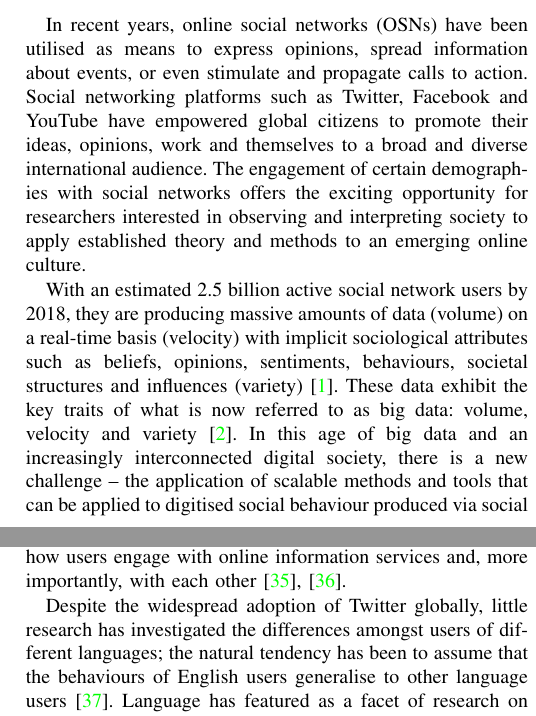
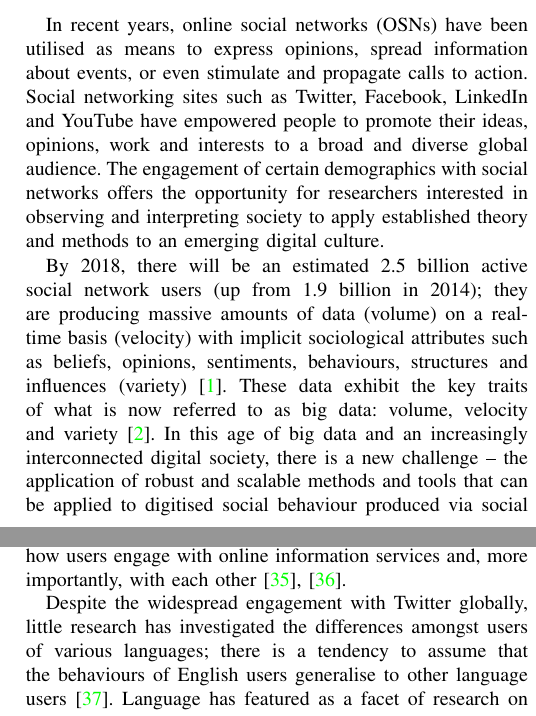
Before and after one commit to tomcrick/Hypertext2017, a LaTeX paper (ssci2016.tex): two parts of the columns of pages 1 and 2 of 7, joined at a grey line, cut so that both start at the same text. Compiled offline with pdfLaTeX; a missing font is replaced by an installed copy or a similar font; a LaTeX package or settings file that is missing is left out.

Commit message:
Minor tweaks

```diff
--- a/ssci2016.tex
+++ b/ssci2016.tex
@@ -93,26 +93,27 @@ flows, information propagation, social media, networks.
 
 In recent years, online social networks (OSNs) have been utilised as
 means to express opinions, spread information about events, or even
-stimulate and propagate calls to action. Social networking platforms
-such as Twitter, Facebook and YouTube have empowered global citizens
-to promote their ideas, opinions, work and themselves to a broad and
-diverse international audience. The engagement of certain demographies
-with social networks offers the exciting opportunity for
-researchers interested in observing and interpreting society to apply
-established theory and methods to an emerging online culture.
+stimulate and propagate calls to action. Social networking sites such
+as Twitter, Facebook, LinkedIn and YouTube have empowered people to
+promote their ideas, opinions, work and interests to a broad and
+diverse global audience. The engagement of certain demographics with
+social networks offers the opportunity for researchers interested in
+observing and interpreting society to apply established theory and
+methods to an emerging digital culture.
 
-With an estimated 2.5 billion active social network users by 2018,
-they are producing massive amounts of data (volume) on a real-time
-basis (velocity) with implicit sociological attributes such as
-beliefs, opinions, sentiments, behaviours, societal structures and
-influences (variety)~\cite{burnap-et-al:2015}. These data exhibit the
-key traits of what is now referred to as big data: volume, velocity
-and variety~\cite{postsm:2014}. In this age of big data and an
+By 2018, there will be an estimated 2.5 billion active social network
+users (up from 1.9 billion in 2014); they are producing massive
+amounts of data (volume) on a real-time basis (velocity) with implicit
+sociological attributes such as beliefs, opinions, sentiments,
+behaviours, structures and influences
+(variety)~\cite{burnap-et-al:2015}. These data exhibit the key traits
+of what is now referred to as big data: volume, velocity and
+variety~\cite{postsm:2014}. In this age of big data and an
 increasingly interconnected digital society, there is a new challenge
--- the application of scalable methods and tools that can be applied
-to digitised social behaviour produced via social networks so as to be
-able to efficiently analyse big social data to provide insight into
-real-world events and
+-- the application of robust and scalable methods and tools that can
+be applied to digitised social behaviour produced via social networks
+so as to be able to efficiently analyse big social data to provide
+insight into real-world events and
 actions~\cite{lazer-et-al:2009,burnap-et-al:2015}.
 
 % Behaviour and interaction have been empirically studied for centuries
@@ -183,10 +185,10 @@ theme~\cite{liang-et-al:2013} of how users engage with online
 information services and, more importantly, with each
 other~\cite{cheng-et-al:2010,caverlee-et-al:2013}.
 
-Despite the widespread adoption of Twitter globally, little research
-has investigated the differences amongst users of different languages;
-the natural tendency has been to assume that the behaviours of English
-users generalise to other language
+Despite the widespread engagement with Twitter globally, little
+research has investigated the differences amongst users of various
+languages; there is a tendency to assume that the behaviours of
+English users generalise to other language
 users~\cite{hong-et-al:2011}. Language has featured as a facet of
 research on the geographies of Twitter
 networks~\cite{takhteyev-et-al:2012}, especially whether offline
```
Also changed, not shown: ssci2016.tex (15 more changed lines).
